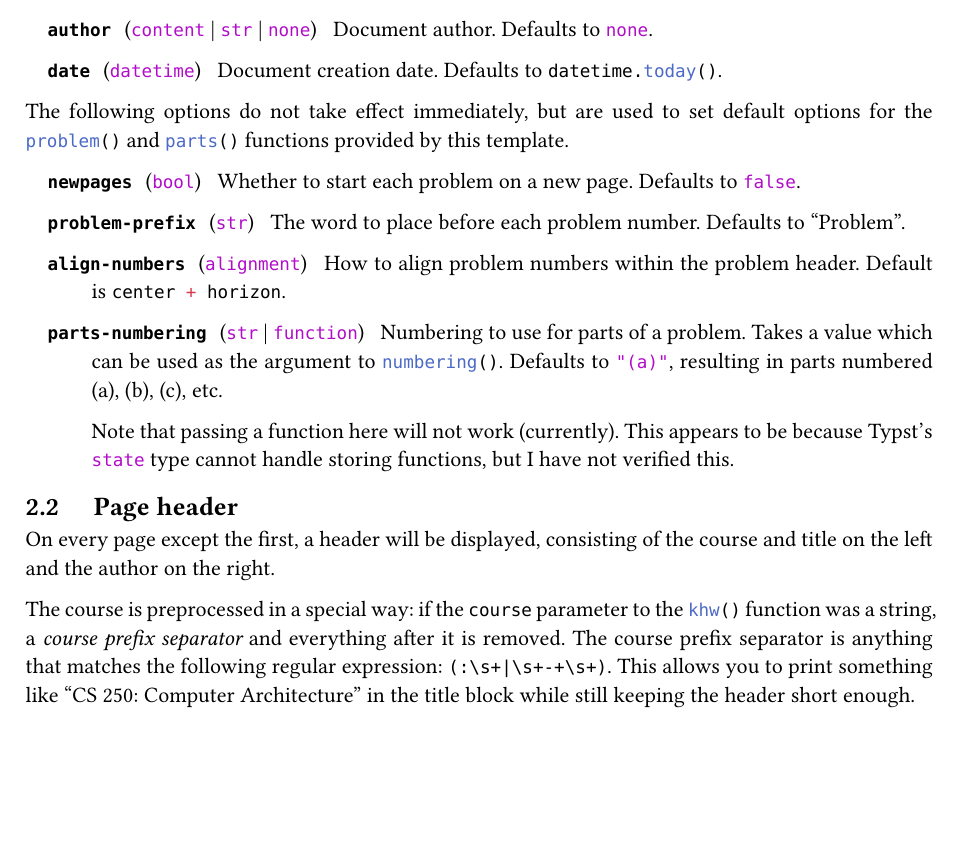
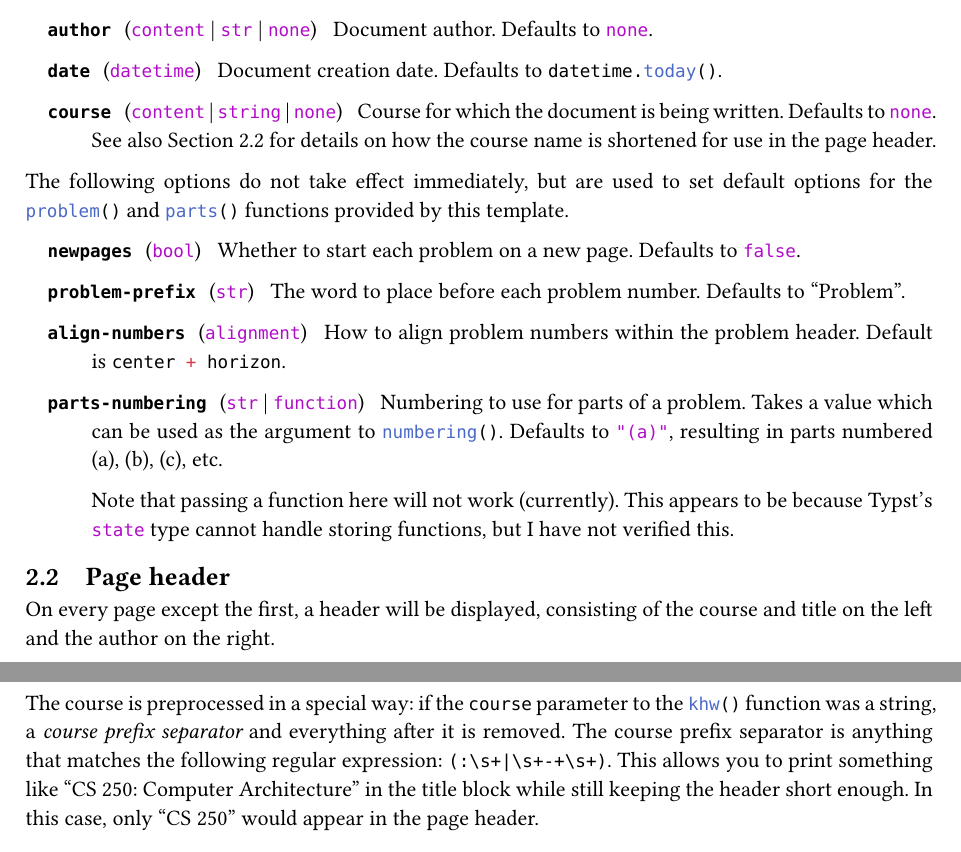
Before and after one commit to kdkasad/typst-homework-template, a Typst document (manual.typ): part of page 3 of 7 before the commit and two parts of pages 3 and 4 of 7 after it, the two joined at a grey line, cut so that both start at the same text, the shorter picture padded with empty space. The pictures show the PDF file manual.pdf that the author committed with the source.

Commit message:
Add missing docs for 'course' parameter

````diff
--- a/manual.typ
+++ b/manual.typ
@@ -157,6 +166,13 @@ The `khw()` function supports the following optional parameters:
   Defaults to ```typc datetime.today()```.
 ]
 
+#arg(`course`, ("content", "string", "none"))[
+  Course for which the document is being written.
+  Defaults to `none`.
+  See also @sec:page-header for details on how the course name is
+  shortened for use in the page header.
+]
+
 The following options do not take effect immediately, but are
 used to set default options for the ```typc problem()``` and
 ```typc parts()``` functions provided by this template.
@@ -201,7 +217,8 @@ The course prefix separator is anything that matches the
 following regular expression: ```regex (:\s+|\s+-+\s+)```.
 This allows you to print something like "CS 250: Computer
 Architecture" in the title block while still keeping the
-header short enough.
+header short enough. In this case, only "CS 250" would appear
+in the page header.
 
 == Typesetting problems
 Use the `problem()` function to typeset a problem. The
````
Also changed, not shown: manual.pdf, manual.typ (13 more changed lines).
